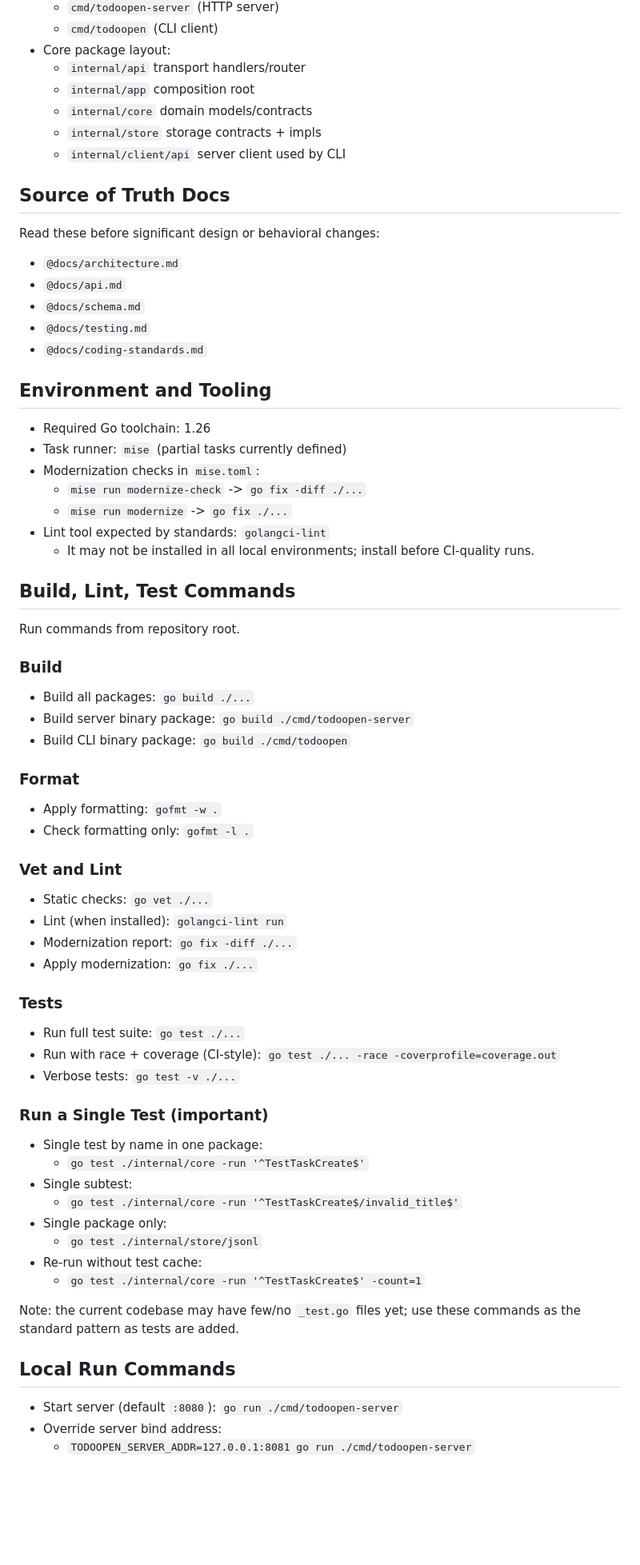
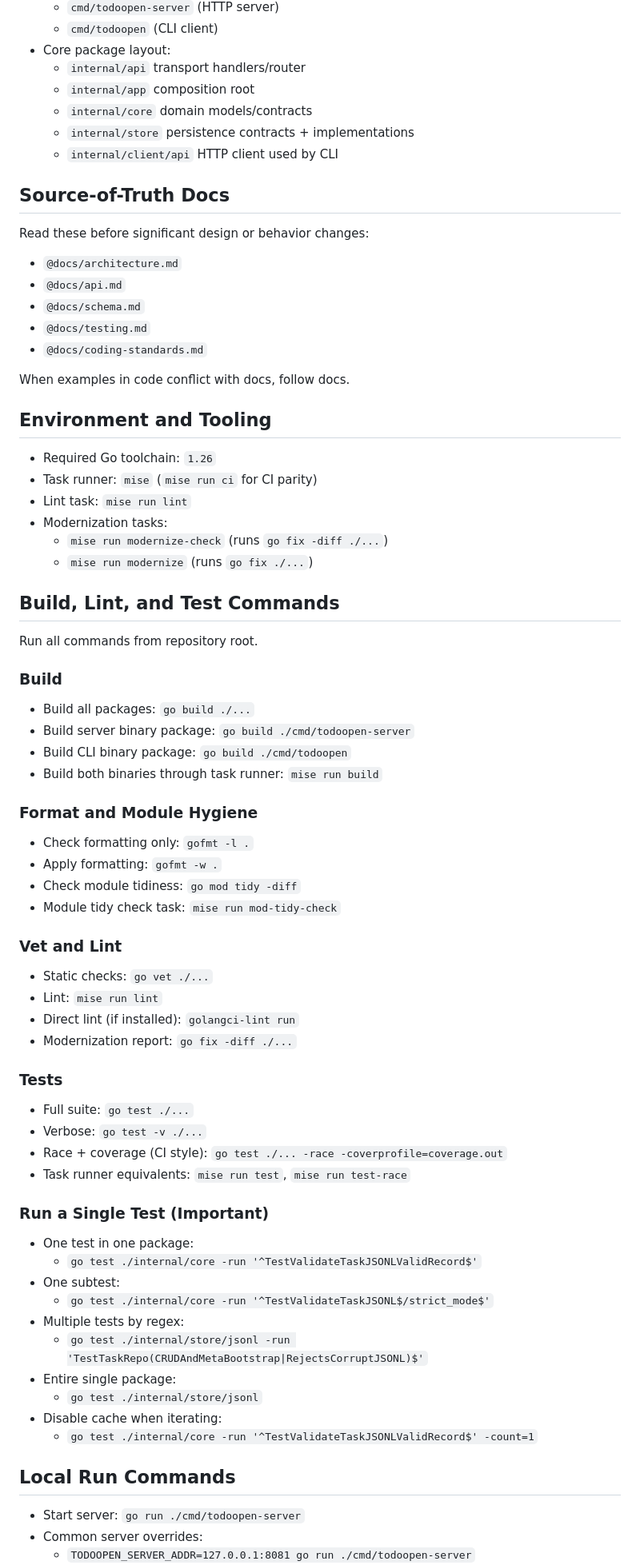
Before and after one commit to justEstif/todo-open, a Markdown page: AGENTS.md, the part around one of its changes. Shown at 80% size. Drawn GitHub-style; blank space fills up the shorter version.

```diff
--- a/AGENTS.md
+++ b/AGENTS.md
@@ -14,12 +14,12 @@ Guidance for coding agents working in `todo-open`.
   - `internal/api` transport handlers/router
   - `internal/app` composition root
   - `internal/core` domain models/contracts
-  - `internal/store` storage contracts + impls
-  - `internal/client/api` server client used by CLI
+  - `internal/store` persistence contracts + implementations
+  - `internal/client/api` HTTP client used by CLI
 
-## Source of Truth Docs
+## Source-of-Truth Docs
 
-Read these before significant design or behavioral changes:
+Read these before significant design or behavior changes:
 
 - `@docs/architecture.md`
 - `@docs/api.md`
@@ -27,59 +27,64 @@ Read these before significant design or behavioral changes:
 - `@docs/testing.md`
 - `@docs/coding-standards.md`
 
+When examples in code conflict with docs, follow docs.
+
 ## Environment and Tooling
 
-- Required Go toolchain: 1.26
-- Task runner: `mise` (partial tasks currently defined)
-- Modernization checks in `mise.toml`:
-  - `mise run modernize-check` -> `go fix -diff ./...`
-  - `mise run modernize` -> `go fix ./...`
-- Lint tool expected by standards: `golangci-lint`
-  - It may not be installed in all local environments; install before CI-quality runs.
+- Required Go toolchain: `1.26`
+- Task runner: `mise` (`mise run ci` for CI parity)
+- Lint task: `mise run lint`
+- Modernization tasks:
+  - `mise run modernize-check` (runs `go fix -diff ./...`)
+  - `mise run modernize` (runs `go fix ./...`)
 
-## Build, Lint, Test Commands
+## Build, Lint, and Test Commands
 
-Run commands from repository root.
+Run all commands from repository root.
 
 ### Build
 
 - Build all packages: `go build ./...`
 - Build server binary package: `go build ./cmd/todoopen-server`
 - Build CLI binary package: `go build ./cmd/todoopen`
+- Build both binaries through task runner: `mise run build`
 
-### Format
+### Format and Module Hygiene
 
+- Check formatting only: `gofmt -l .`
 - Apply formatting: `gofmt -w .`
-- Check formatting only: `gofmt -l .`
+- Check module tidiness: `go mod tidy -diff`
+- Module tidy check task: `mise run mod-tidy-check`
 
 ### Vet and Lint
 
 - Static checks: `go vet ./...`
-- Lint (when installed): `golangci-lint run`
+- Lint: `mise run lint`
+- Direct lint (if installed): `golangci-lint run`
 - Modernization report: `go fix -diff ./...`
-- Apply modernization: `go fix ./...`
 
 ### Tests
 
-- Run full test suite: `go test ./...`
-- Run with race + coverage (CI-style): `go test ./... -race -coverprofile=coverage.out`
-- Verbose tests: `go test -v ./...`
+- Full suite: `go test ./...`
+- Verbose: `go test -v ./...`
+- Race + coverage (CI style): `go test ./... -race -coverprofile=coverage.out`
+- Task runner equivalents: `mise run test`, `mise run test-race`
 
-### Run a Single Test (important)
+### Run a Single Test (Important)
 
-- Single test by name in one package:
-  - `go test ./internal/core -run '^TestTaskCreate$'`
-- Single subtest:
-  - `go test ./internal/core -run '^TestTaskCreate$/invalid_title$'`
-- Single package only:
+- One test in one package:
+  - `go test ./internal/core -run '^TestValidateTaskJSONLValidRecord$'`
+- One subtest:
+  - `go test ./internal/core -run '^TestValidateTaskJSONL$/strict_mode$'`
+- Multiple tests by regex:
+  - `go test ./internal/store/jsonl -run 'TestTaskRepo(CRUDAndMetaBootstrap|RejectsCorruptJSONL)$'`
+- Entire single package:
   - `go test ./internal/store/jsonl`
-- Re-run without test cache:
-  - `go test ./internal/core -run '^TestTaskCreate$' -count=1`
-
-Note: the current codebase may have few/no `_test.go` files yet; use these commands as the standard pattern as tests are added.
+- Disable cache when iterating:
+  - `go test ./internal/core -run '^TestValidateTaskJSONLValidRecord$' -count=1`
 
 ## Local Run Commands
 
-- Start server (default `:8080`): `go run ./cmd/todoopen-server`
-- Override server bind address:
+- Start server: `go run ./cmd/todoopen-server`
+- Common server overrides:
   - `TODOOPEN_SERVER_ADDR=127.0.0.1:8081 go run ./cmd/todoopen-server`
```
Also changed, not shown: other parts of AGENTS.md (+61 -19 lines), README.md (+30 -4 lines), docs/api.md (+40 -28 lines).
